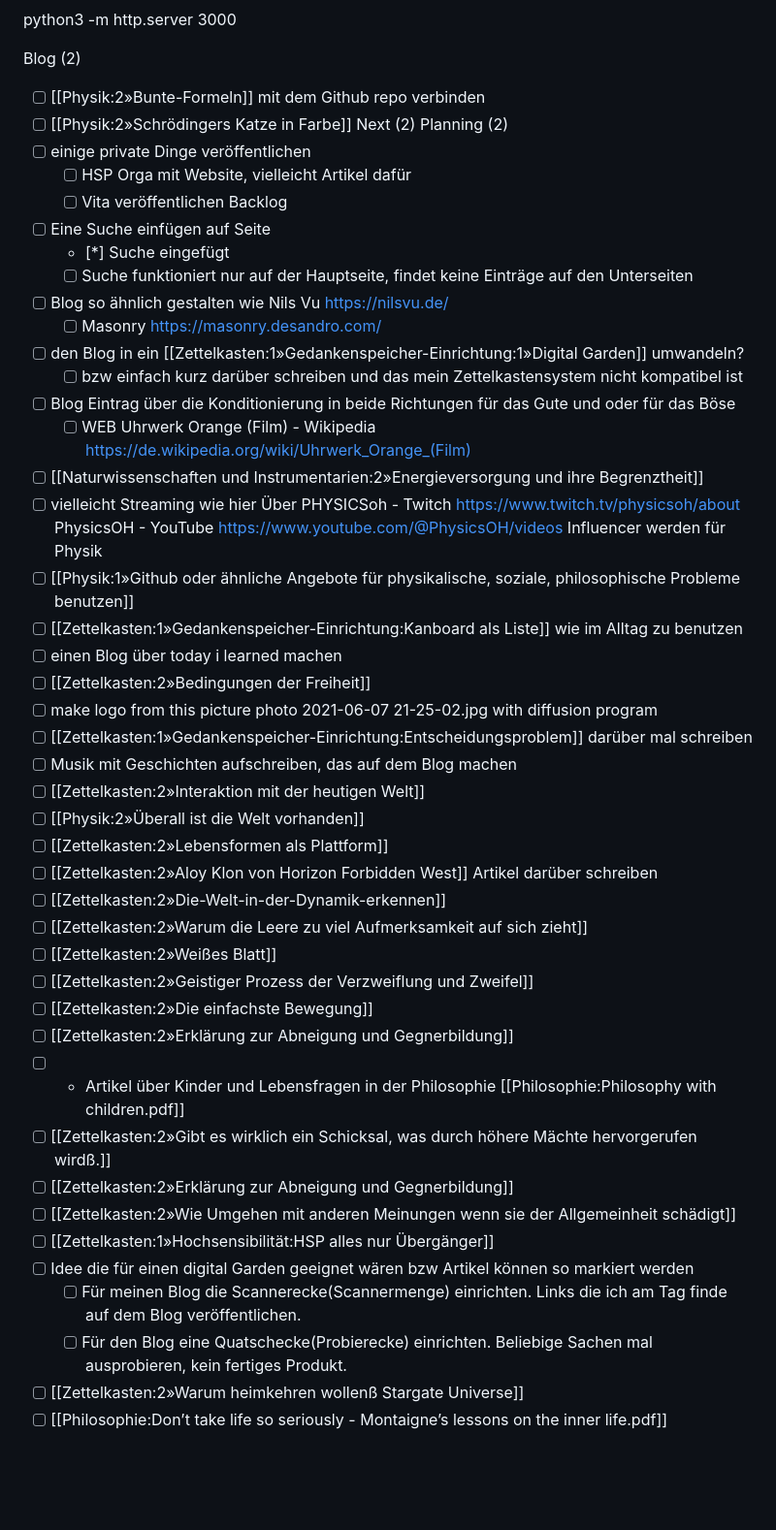
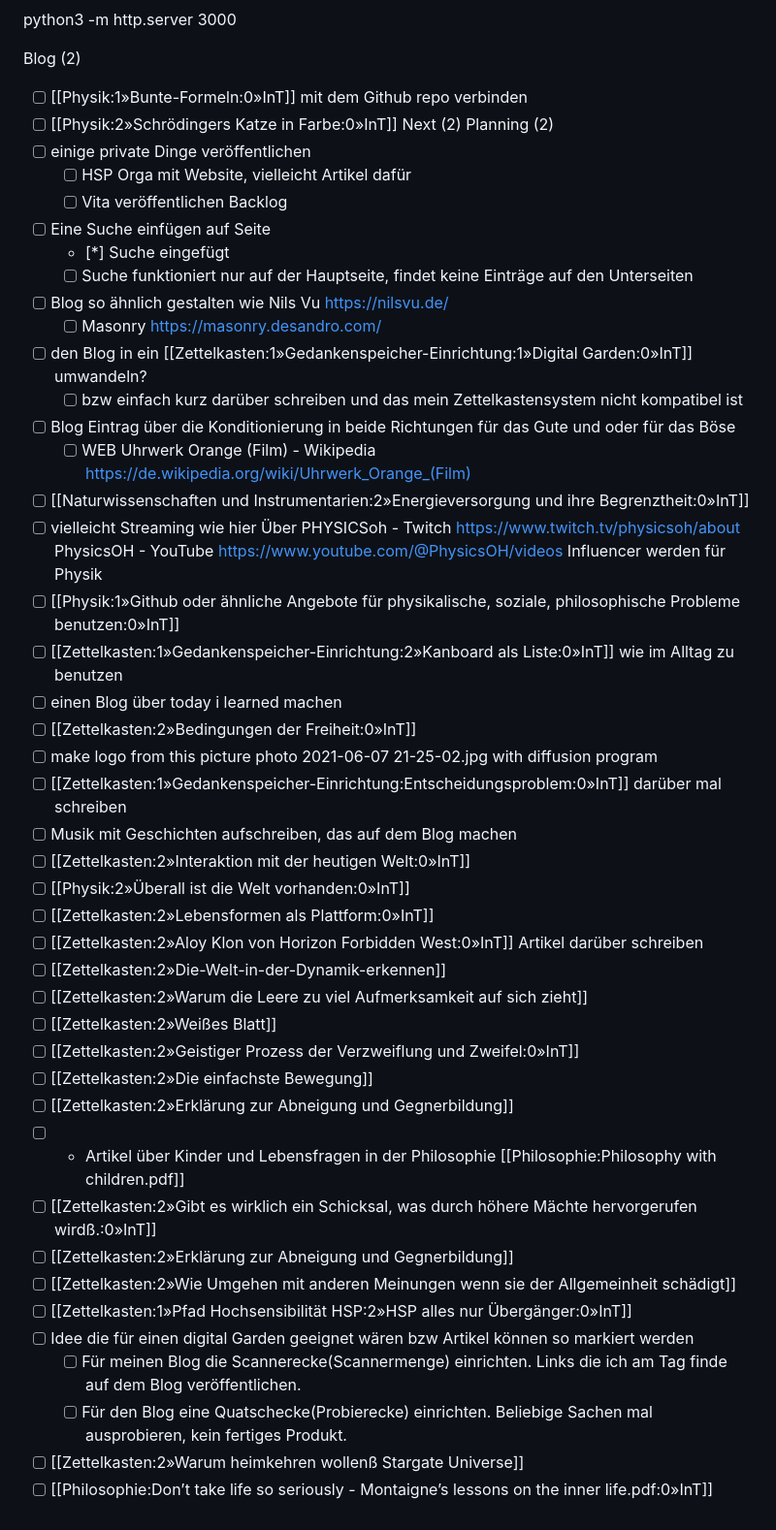
Before and after one commit to christiang7/website, a Markdown page: README.md, the part around the change. Shown: that part at 97% size. Drawn GitHub-style; blank space fills up the shorter version.

```diff
--- a/README.md
+++ b/README.md
@@ -55,8 +55,8 @@ Meine Zusammenstellung von Notizen von der Spring School 2024 am Albert Einstein
 python3 -m http.server 3000
 
 Blog (2)
-- [ ] [[Physik:2»Bunte-Formeln]] mit dem Github repo verbinden
-- [ ] [[Physik:2»Schrödingers Katze in Farbe]]
+- [ ] [[Physik:1»Bunte-Formeln:0»InT]] mit dem Github repo verbinden
+- [ ] [[Physik:2»Schrödingers Katze in Farbe:0»InT]]
 Next (2)
 Planning (2)
 - [ ] einige private Dinge veröffentlichen
@@ -68,38 +68,38 @@ Backlog
 	- [ ] Suche funktioniert nur auf der Hauptseite, findet keine Einträge auf den Unterseiten
 - [ ] Blog so ähnlich gestalten wie  Nils Vu  https://nilsvu.de/
 	- [ ] Masonry https://masonry.desandro.com/
-- [ ] den Blog in ein [[Zettelkasten:1»Gedankenspeicher-Einrichtung:1»Digital Garden]] umwandeln?
+- [ ] den Blog in ein [[Zettelkasten:1»Gedankenspeicher-Einrichtung:1»Digital Garden:0»InT]] umwandeln?
 	- [ ] bzw einfach kurz darüber schreiben und das mein Zettelkastensystem nicht kompatibel ist
 - [ ] Blog Eintrag über die Konditionierung in beide Richtungen für das Gute und oder für das Böse
 	- [ ] WEB Uhrwerk Orange (Film) - Wikipedia   https://de.wikipedia.org/wiki/Uhrwerk_Orange_(Film)
-- [ ] [[Naturwissenschaften und Instrumentarien:2»Energieversorgung und ihre Begrenztheit]]
+- [ ] [[Naturwissenschaften und Instrumentarien:2»Energieversorgung und ihre Begrenztheit:0»InT]]
 - [ ] vielleicht Streaming wie hier Über PHYSICSoh - Twitch https://www.twitch.tv/physicsoh/about PhysicsOH - YouTube  https://www.youtube.com/@PhysicsOH/videos Influencer werden für Physik
-- [ ] [[Physik:1»Github oder ähnliche Angebote für physikalische, soziale, philosophische Probleme benutzen]]
-- [ ] [[Zettelkasten:1»Gedankenspeicher-Einrichtung:Kanboard als Liste]] wie im Alltag zu benutzen
+- [ ] [[Physik:1»Github oder ähnliche Angebote für physikalische, soziale, philosophische Probleme benutzen:0»InT]]
+- [ ] [[Zettelkasten:1»Gedankenspeicher-Einrichtung:2»Kanboard als Liste:0»InT]] wie im Alltag zu benutzen
 - [ ] einen Blog über today i learned machen
-- [ ] [[Zettelkasten:2»Bedingungen der Freiheit]]
+- [ ] [[Zettelkasten:2»Bedingungen der Freiheit:0»InT]]
 - [ ] make logo from this picture photo 2021-06-07 21-25-02.jpg with diffusion program
-- [ ] [[Zettelkasten:1»Gedankenspeicher-Einrichtung:Entscheidungsproblem]] darüber mal schreiben
+- [ ] [[Zettelkasten:1»Gedankenspeicher-Einrichtung:Entscheidungsproblem:0»InT]] darüber mal schreiben
 - [ ] Musik mit Geschichten aufschreiben, das auf dem Blog machen
-- [ ] [[Zettelkasten:2»Interaktion mit der heutigen Welt]]
-- [ ] [[Physik:2»Überall ist die Welt vorhanden]]
-- [ ] [[Zettelkasten:2»Lebensformen als Plattform]]
-- [ ] [[Zettelkasten:2»Aloy Klon von Horizon Forbidden West]] Artikel darüber schreiben
+- [ ] [[Zettelkasten:2»Interaktion mit der heutigen Welt:0»InT]]
+- [ ] [[Physik:2»Überall ist die Welt vorhanden:0»InT]]
+- [ ] [[Zettelkasten:2»Lebensformen als Plattform:0»InT]]
+- [ ] [[Zettelkasten:2»Aloy Klon von Horizon Forbidden West:0»InT]] Artikel darüber schreiben
 - [ ] [[Zettelkasten:2»Die-Welt-in-der-Dynamik-erkennen]]
 - [ ] [[Zettelkasten:2»Warum die Leere zu viel Aufmerksamkeit auf sich zieht]]
 - [ ] [[Zettelkasten:2»Weißes Blatt]]
-- [ ] [[Zettelkasten:2»Geistiger Prozess der Verzweiflung und Zweifel]]
+- [ ] [[Zettelkasten:2»Geistiger Prozess der Verzweiflung und Zweifel:0»InT]]
 - [ ] [[Zettelkasten:2»Die einfachste Bewegung]]
 - [ ] [[Zettelkasten:2»Erklärung zur Abneigung und Gegnerbildung]]
 - [ ] - Artikel über Kinder und Lebensfragen in der Philosophie [[Philosophie:Philosophy with children.pdf]]
-- [ ] [[Zettelkasten:2»Gibt es wirklich ein Schicksal, was durch höhere Mächte hervorgerufen wirdß.]]
+- [ ] [[Zettelkasten:2»Gibt es wirklich ein Schicksal, was durch höhere Mächte hervorgerufen wirdß.:0»InT]]
 - [ ] [[Zettelkasten:2»Erklärung zur Abneigung und Gegnerbildung]]
 - [ ] [[Zettelkasten:2»Wie Umgehen mit anderen Meinungen wenn sie der Allgemeinheit schädigt]]
-- [ ] [[Zettelkasten:1»Hochsensibilität:HSP alles nur Übergänger]]
+- [ ] [[Zettelkasten:1»Pfad Hochsensibilität HSP:2»HSP alles nur Übergänger:0»InT]]
 - [ ] Idee die für einen digital Garden geeignet wären bzw Artikel können so markiert werden
 	- [ ] Für meinen Blog die Scannerecke(Scannermenge) einrichten. Links die ich am Tag finde auf dem Blog veröffentlichen.
 	- [ ] Für den Blog eine Quatschecke(Probierecke) einrichten. Beliebige Sachen mal ausprobieren, kein fertiges Produkt.
 - [ ] [[Zettelkasten:2»Warum heimkehren wollenß Stargate Universe]]
-- [ ] [[Philosophie:Don’t take life so seriously - Montaigne’s lessons on the inner life.pdf]]
+- [ ] [[Philosophie:Don’t take life so seriously - Montaigne’s lessons on the inner life.pdf:0»InT]]
 
 </div>
```
